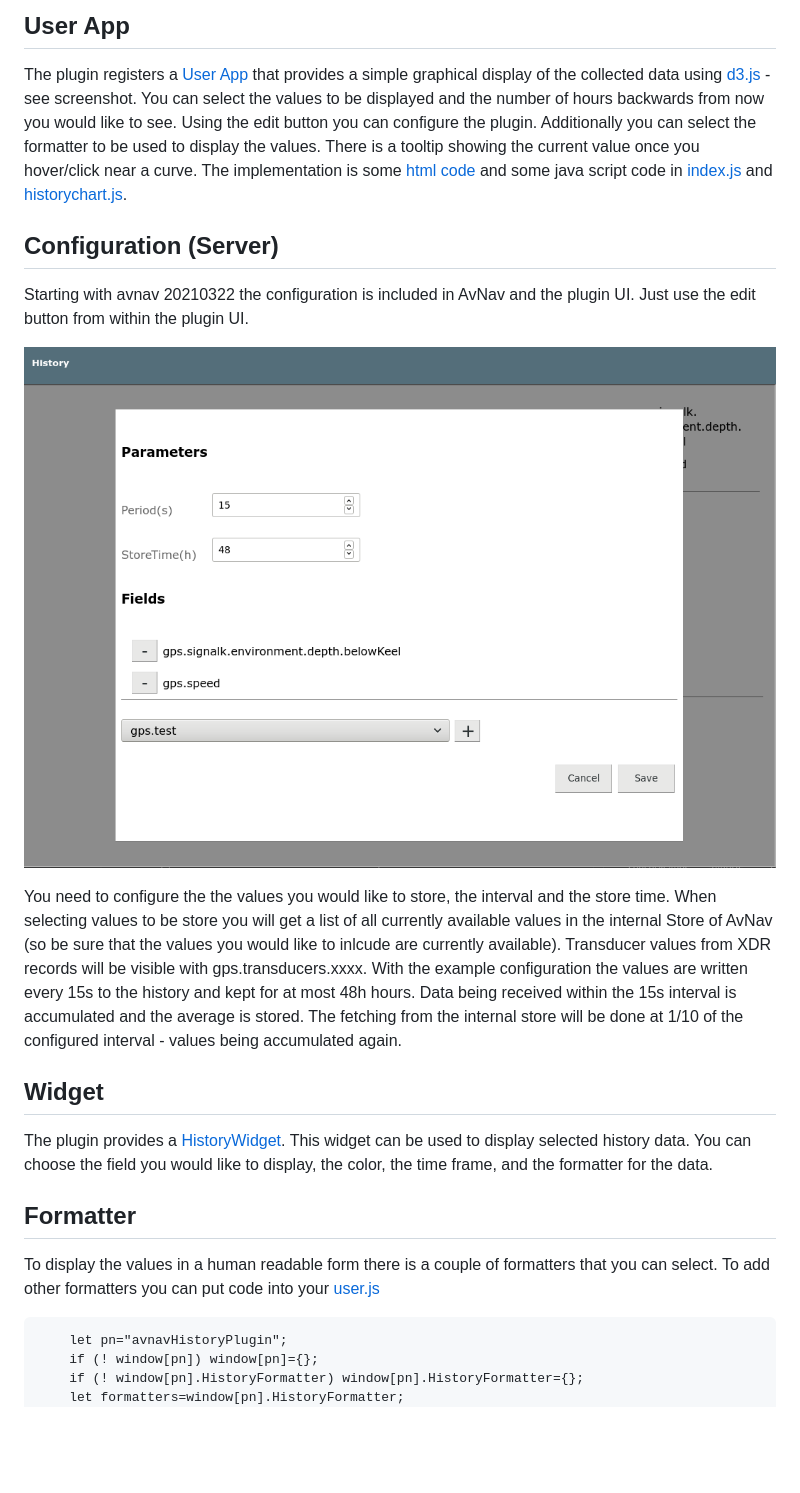
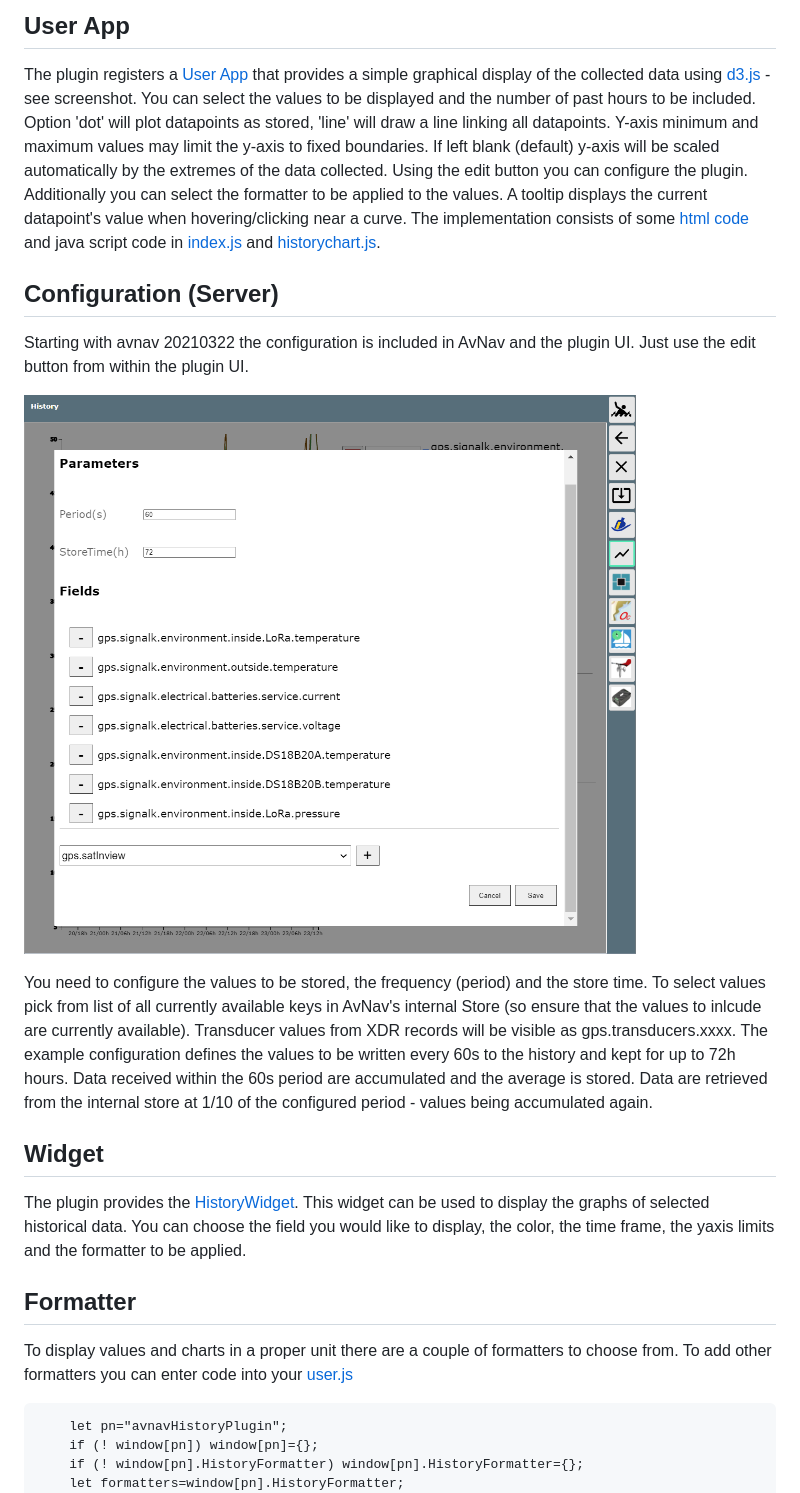
Before and after one commit to wellenvogel/avnav-history-plugin, a Markdown page: Readme.md, the part around the change printed below. GitHub-like rendering; pictures changed too: doc/Screenshot_config.png; blank space fills up the shorter version.

````diff
--- a/Readme.md
+++ b/Readme.md
@@ -36,11 +36,13 @@ User App
 --------
 The plugin registers a [User App](https://www.wellenvogel.net/software/avnav/docs/userdoc/addonconfigpage.html?lang=en#h1:ConfigurationofUserApps)
 that provides a simple graphical display of the collected data using [d3.js](https://d3js.org/) - see screenshot.
-You can select the values to be displayed and the number of hours backwards from now you would like to see. Using the edit button you
-can configure the plugin.
-Additionally you can select the formatter to be used to display the values.
-There is a tooltip showing the current value once you hover/click near a curve.
-The implementation is some [html code](index.html) and some java script code in [index.js](index.js) and
+You can select the values to be displayed and the number of past hours to be included. Option 'dot' will plot datapoints
+as stored, 'line' will draw a line linking all datapoints. Y-axis minimum and maximum values may limit the y-axis to fixed boundaries.
+If left blank (default) y-axis will be scaled automatically by the extremes of the data collected.
+Using the edit button you can configure the plugin.
+Additionally you can select the formatter to be applied to the values.
+A tooltip displays the current datapoint's value when hovering/clicking near a curve.
+The implementation consists of some [html code](index.html) and java script code in [index.js](index.js) and
 [historychart.js](historychart.js).
 
 Configuration (Server)
@@ -49,24 +51,24 @@ Starting with avnav 20210322 the configuration is included in AvNav and the plug
 
 ![ScreenShot](doc/Screenshot_config.png)
 
-You need to configure the the values you would like to store, the interval and the store time.
-When selecting values to be store you will get a list of all currently available values in the internal Store of AvNav (so be sure that the values you would like to inlcude are currently available).
-Transducer values from XDR records will be visible with gps.transducers.xxxx.
-With the example configuration the values are written every 15s to the history and kept for at most 48h hours.
-Data being received within the 15s interval is accumulated and the average is stored.
-The fetching from the internal store will be done at 1/10 of the configured interval - values being accumulated again.
+You need to configure the values to be stored, the frequency (period) and the store time.
+To select values pick from list of all currently available keys in AvNav's internal Store (so ensure that the values to inlcude are currently available).
+Transducer values from XDR records will be visible as gps.transducers.xxxx.
+The example configuration defines the values to be written every 60s to the history and kept for up to 72h hours.
+Data received within the 60s period are accumulated and the average is stored.
+Data are retrieved from the internal store at 1/10 of the configured period - values being accumulated again.
 
 
 Widget
 ------
-The plugin provides a [HistoryWidget](plugin.js).
-This widget can be used to display selected history data. You can choose the field you would like to display, the color, the time frame,
-and the formatter for the data.
+The plugin provides the [HistoryWidget](plugin.js).
+This widget can be used to display the graphs of selected historical data. You can choose the field you would like to display, the color, the time frame,
+the yaxis limits and the formatter to be applied.
 
 Formatter
 ---------
-To display the values in a human readable form there is a couple of formatters that you can select.
-To add other formatters you can put code into your [user.js](https://www.wellenvogel.net/software/avnav/docs/hints/userjs.html?lang=en)
+To display values and charts in a proper unit there are a couple of formatters to choose from.
+To add other formatters you can enter code into your [user.js](https://www.wellenvogel.net/software/avnav/docs/hints/userjs.html?lang=en)
 ```
     let pn="avnavHistoryPlugin";
     if (! window[pn]) window[pn]={};
````
Also changed, not shown: other parts of Readme.md (+12 -12 lines), doc/Screenshot-widget.png, doc/Screenshot.png, 5 other files.
